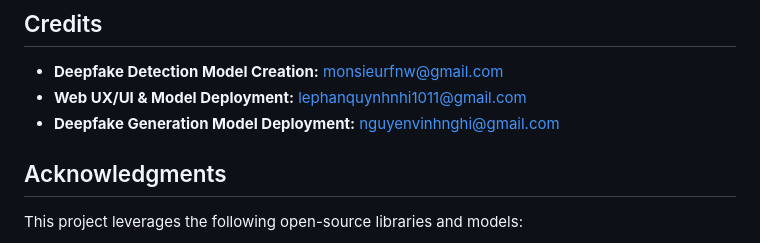
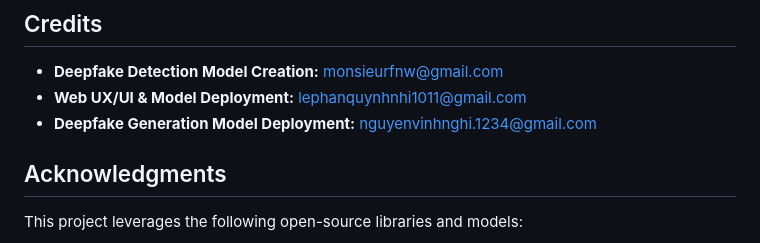
Before and after one commit to MonsieurNam/DeepMirror, a Markdown page: README.md, the part around the change. Drawn GitHub-style.

```diff
--- a/README.md
+++ b/README.md
@@ -114,7 +114,7 @@ Found a bug or have a suggestion?
 
 * **Deepfake Detection Model Creation:** monsieurfnw@gmail.com
 * **Web UX/UI & Model Deployment:** lephanquynhnhi1011@gmail.com
-* **Deepfake Generation Model Deployment:** nguyenvinhnghi@gmail.com
+* **Deepfake Generation Model Deployment:** nguyenvinhnghi.1234@gmail.com
 
 ## Acknowledgments
 
```
